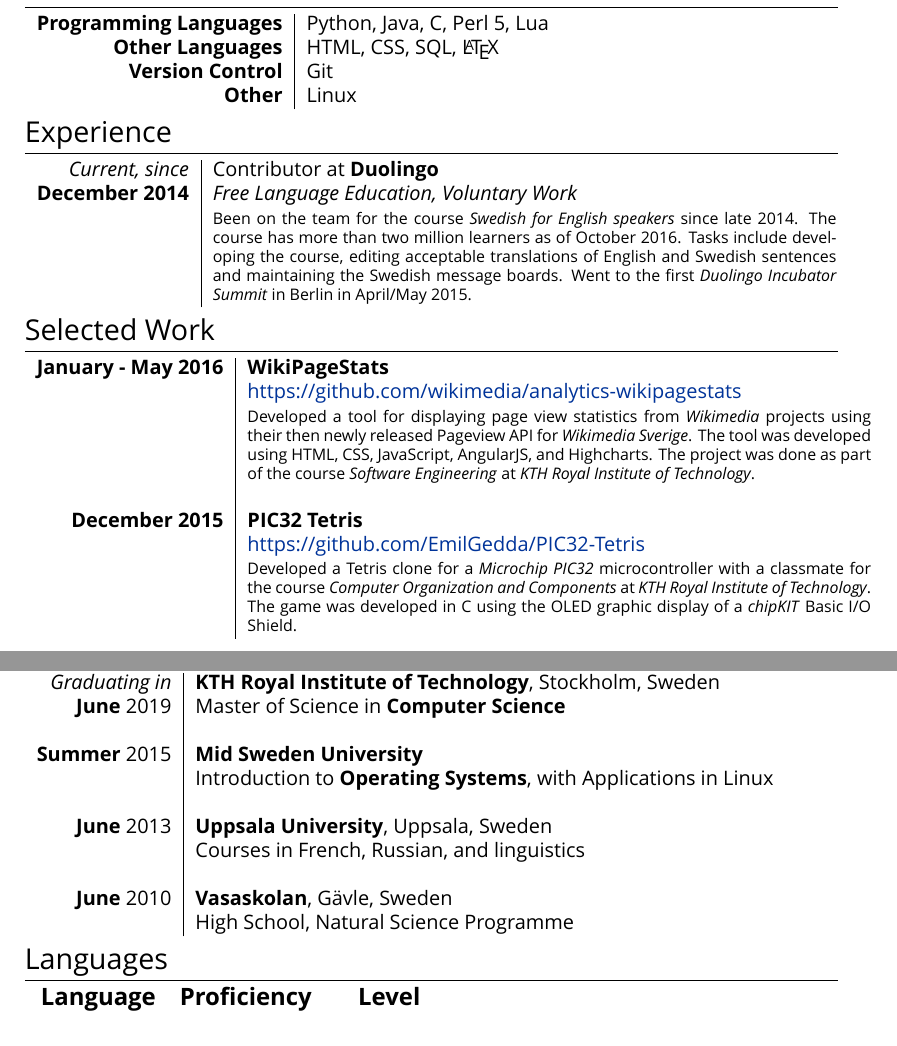
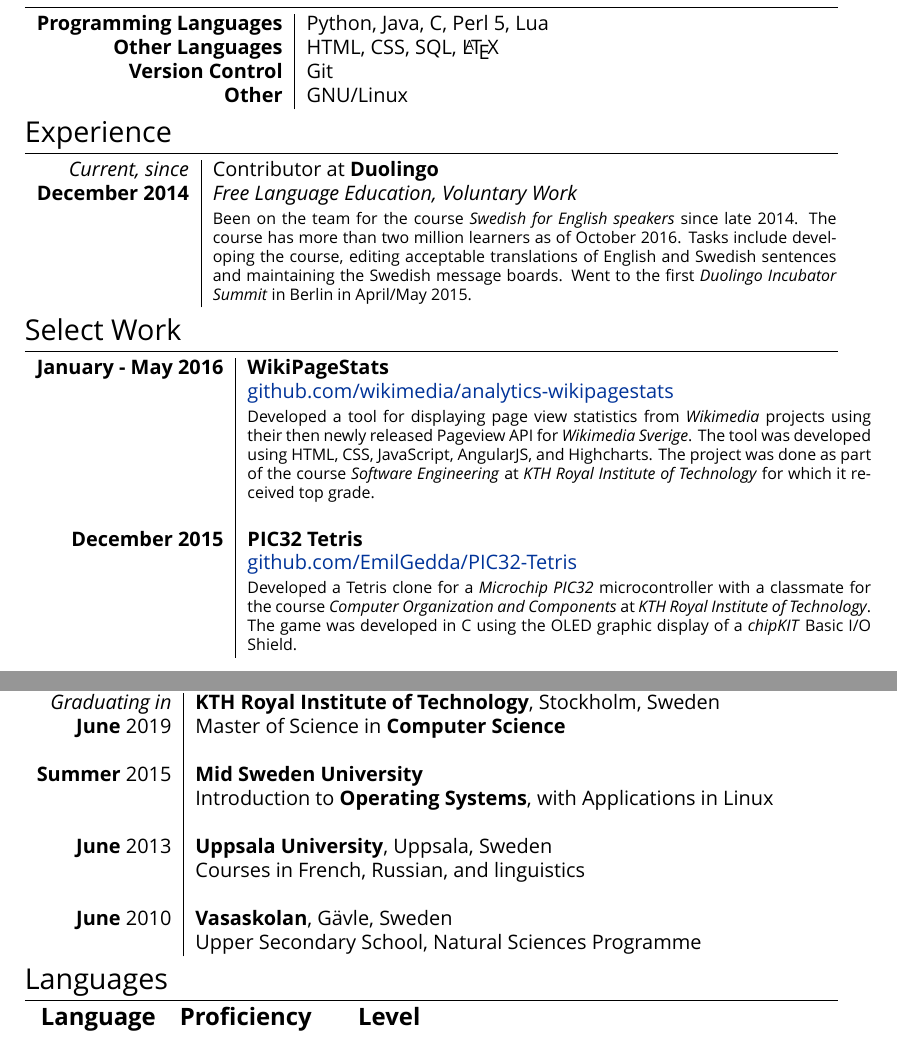
Before and after one commit to Anders-E/Resume, a LaTeX CV (cv.tex): two parts of pages 1 and 2 of 2, joined at a grey line, cut so that both start at the same text. Compiled offline with XeLaTeX; a missing font is replaced by an installed copy or a similar font.

Commit message:
Minor changes

```diff
--- a/cv.tex
+++ b/cv.tex
@@ -73,7 +73,7 @@ Programming as well as free and open-source software are passions of mine.
 \textbf{Programming Languages} & Python, Java, C, Perl 5, Lua \\
 \textbf{Other Languages} & HTML, CSS, SQL, \LaTeX \\
 \textbf{Version Control} & Git \\
-\textbf{Other} & Linux\\
+\textbf{Other} & GNU/Linux\\
 \end{tabular}
 
 \section{Experience}
@@ -82,14 +82,14 @@ Programming as well as free and open-source software are passions of mine.
  and Swedish sentences and maintaining the Swedish message boards. Went to the first \emph{Duolingo Incubator Summit} in Berlin in April/May 2015.}\\
 \end{tabular}
 
-\section{Selected Work}
+\section{Select Work}
 \begin{tabular}{r|p{11cm}}
 \textbf{January - May 2016} & \textbf{WikiPageStats} \\
-    & \href{https://github.com/wikimedia/analytics-wikipagestats}{https://github.com/wikimedia/analytics-wikipagestats} \\
-    & \footnotesize{Developed a tool for displaying page view statistics from \emph{Wikimedia} projects using their then newly released Pageview API for \emph{Wikimedia Sverige}. The tool was developed using HTML, CSS, JavaScript, AngularJS, and Highcharts. The project was done as part of the course \emph{Software Engineering} at \emph{KTH Royal Institute of Technology}.}\\
+    & \href{https://github.com/wikimedia/analytics-wikipagestats}{github.com/wikimedia/analytics-wikipagestats} \\
+    & \footnotesize{Developed a tool for displaying page view statistics from \emph{Wikimedia} projects using their then newly released Pageview API for \emph{Wikimedia Sverige}. The tool was developed using HTML, CSS, JavaScript, AngularJS, and Highcharts. The project was done as part of the course \emph{Software Engineering} at \emph{KTH Royal Institute of Technology} for which it received top grade.}\\
 &\\
 \textbf{December 2015} & \textbf{PIC32 Tetris} \\
-    & \href{https://github.com/EmilGedda/PIC32-Tetris}{https://github.com/EmilGedda/PIC32-Tetris} \\
+    & \href{https://github.com/EmilGedda/PIC32-Tetris}{github.com/EmilGedda/PIC32-Tetris} \\
     & \footnotesize{Developed a Tetris clone for a \emph{Microchip PIC32} microcontroller with a classmate for the course \emph{Computer Organization and Components} at \emph{KTH Royal Institute of Technology}. The game was developed in C using the OLED graphic display of a \emph{chipKIT} Basic I/O Shield.}
 \end{tabular}
 
@@ -99,7 +99,7 @@ Programming as well as free and open-source software are passions of mine.
  \textbf{June} 2019 & Master of Science in \textbf{Computer Science}\\&\\
 \textbf{Summer} 2015& \textbf{Mid Sweden University}\\& Introduction to \textbf{Operating Systems}, with Applications in Linux\\&\\
 \textbf{June} 2013& \textbf{Uppsala University}, Uppsala, Sweden\\& Courses in French, Russian, and linguistics\\&\\
-\textbf{June} 2010& \textbf{Vasaskolan}, Gävle, Sweden \\& High School, Natural Science Programme
+\textbf{June} 2010& \textbf{Vasaskolan}, Gävle, Sweden \\& Upper Secondary School, Natural Sciences Programme
 \end{tabular}
 
 \section{Languages}
```
